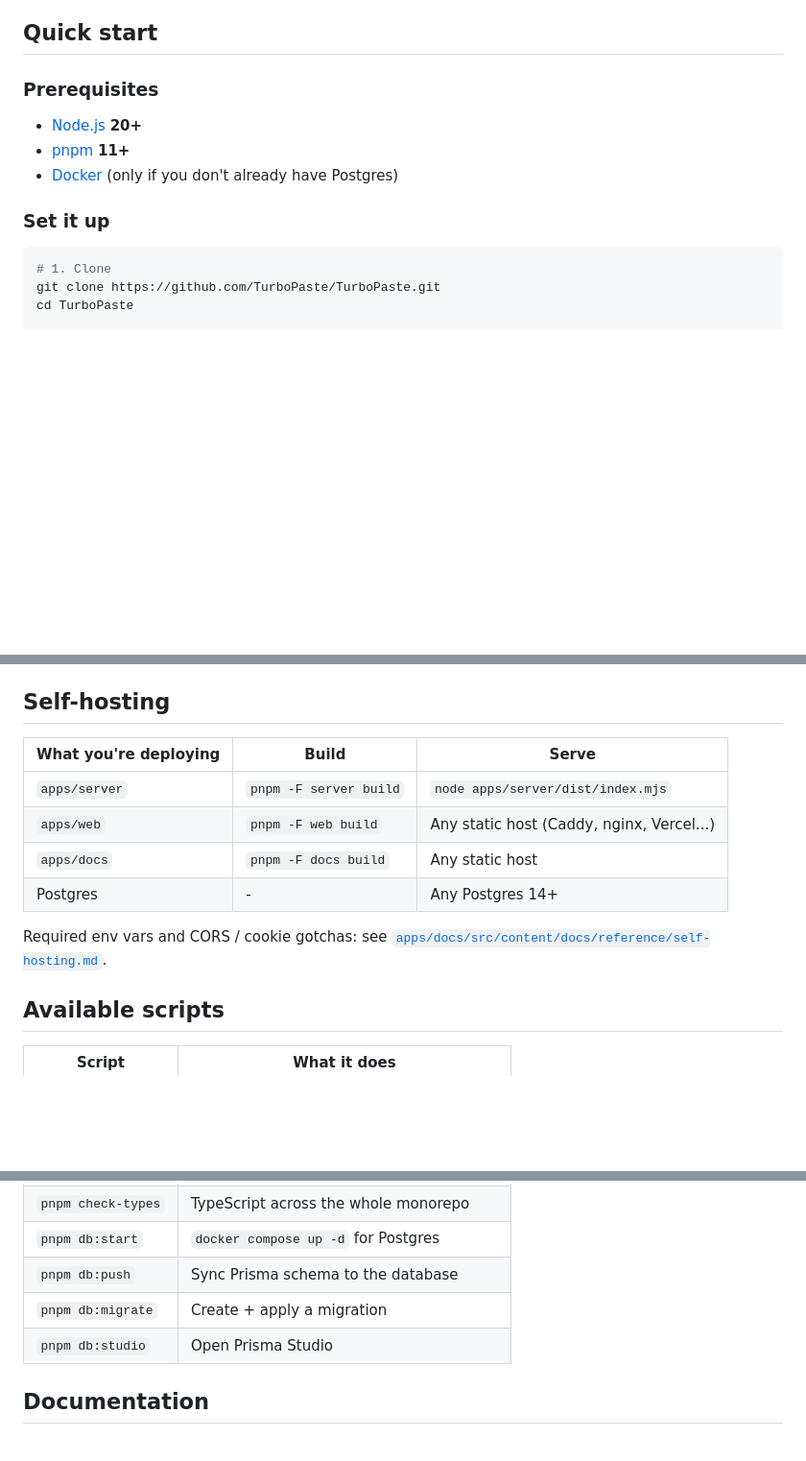
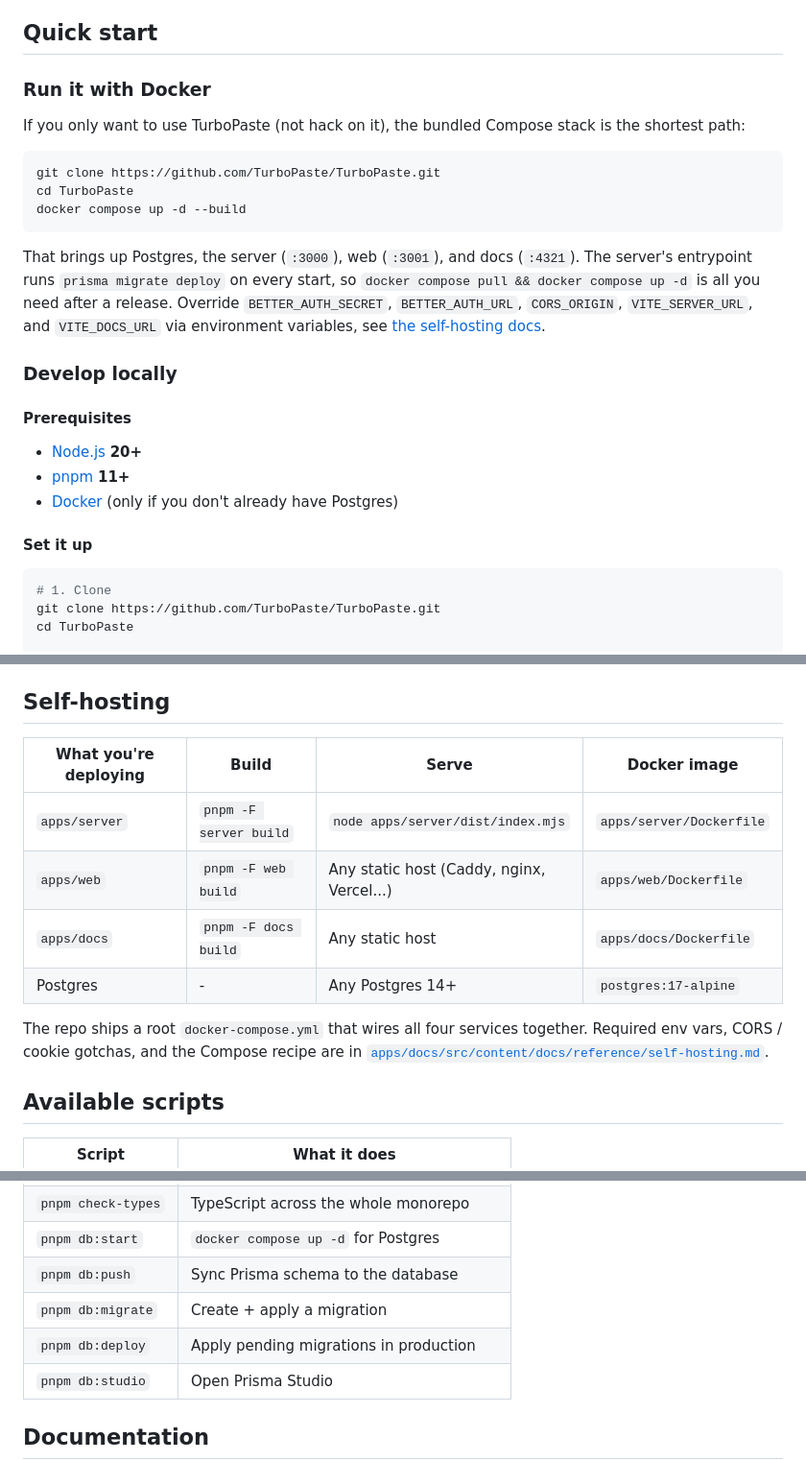
Before and after one commit to TurboPaste/TurboPaste, a Markdown page: README.md, 3 parts joined by grey strips. Shown at 96% size. Rendered like a GitHub page; blank space fills up the shorter version.

Commit message:
docs: document docker images and compose-based self-hosting

````diff
--- a/README.md
+++ b/README.md
@@ -39,13 +39,27 @@ TurboPaste is a modern pastebin built on a TypeScript monorepo scaffolded with [
 
 ## Quick start
 
-### Prerequisites
+### Run it with Docker
+
+If you only want to use TurboPaste (not hack on it), the bundled Compose stack is the shortest path:
+
+```bash
+git clone https://github.com/TurboPaste/TurboPaste.git
+cd TurboPaste
+docker compose up -d --build
+```
+
+That brings up Postgres, the server (`:3000`), web (`:3001`), and docs (`:4321`). The server's entrypoint runs `prisma migrate deploy` on every start, so `docker compose pull && docker compose up -d` is all you need after a release. Override `BETTER_AUTH_SECRET`, `BETTER_AUTH_URL`, `CORS_ORIGIN`, `VITE_SERVER_URL`, and `VITE_DOCS_URL` via environment variables, see [the self-hosting docs](apps/docs/src/content/docs/reference/self-hosting.md#docker-compose).
+
+### Develop locally
+
+#### Prerequisites
 
 - [Node.js](https://nodejs.org) **20+**
 - [pnpm](https://pnpm.io) **11+**
 - [Docker](https://www.docker.com) (only if you don't already have Postgres)
 
-### Set it up
+#### Set it up
 
 ```bash
 # 1. Clone
@@ -97,14 +111,14 @@ Full reference including auth, errors, rate limits, every endpoint, lives in [`a
 
 ## Self-hosting
 
-| What you're deploying | Build                   | Serve                                     |
-| --------------------- | ----------------------- | ----------------------------------------- |
-| `apps/server`         | `pnpm -F server build`  | `node apps/server/dist/index.mjs`         |
-| `apps/web`            | `pnpm -F web build`     | Any static host (Caddy, nginx, Vercel...) |
-| `apps/docs`           | `pnpm -F docs build`    | Any static host                           |
-| Postgres              | -                       | Any Postgres 14+                          |
+| What you're deploying | Build                   | Serve                                     | Docker image                |
+| --------------------- | ----------------------- | ----------------------------------------- | --------------------------- |
+| `apps/server`         | `pnpm -F server build`  | `node apps/server/dist/index.mjs`         | `apps/server/Dockerfile`    |
+| `apps/web`            | `pnpm -F web build`     | Any static host (Caddy, nginx, Vercel...) | `apps/web/Dockerfile`       |
+| `apps/docs`           | `pnpm -F docs build`    | Any static host                           | `apps/docs/Dockerfile`      |
+| Postgres              | -                       | Any Postgres 14+                          | `postgres:17-alpine`        |
 
-Required env vars and CORS / cookie gotchas: see [`apps/docs/src/content/docs/reference/self-hosting.md`](apps/docs/src/content/docs/reference/self-hosting.md).
+The repo ships a root `docker-compose.yml` that wires all four services together. Required env vars, CORS / cookie gotchas, and the Compose recipe are in [`apps/docs/src/content/docs/reference/self-hosting.md`](apps/docs/src/content/docs/reference/self-hosting.md).
 
 ## Available scripts
 
@@ -119,6 +133,7 @@ Required env vars and CORS / cookie gotchas: see [`apps/docs/src/content/docs/re
 | `pnpm db:start`       | `docker compose up -d` for Postgres          |
 | `pnpm db:push`        | Sync Prisma schema to the database           |
 | `pnpm db:migrate`     | Create + apply a migration                   |
+| `pnpm db:deploy`      | Apply pending migrations in production       |
 | `pnpm db:studio`      | Open Prisma Studio                           |
 
 ## Documentation
````
Also changed, not shown: 2 other files.
